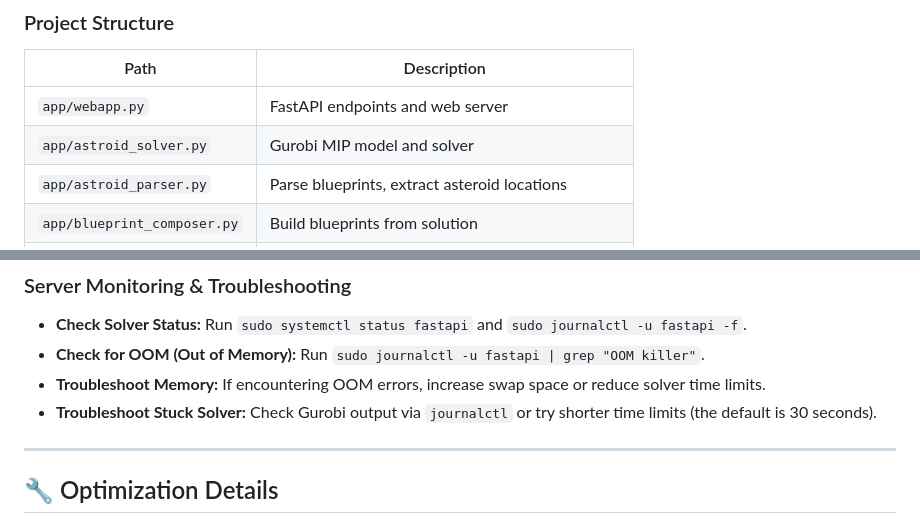
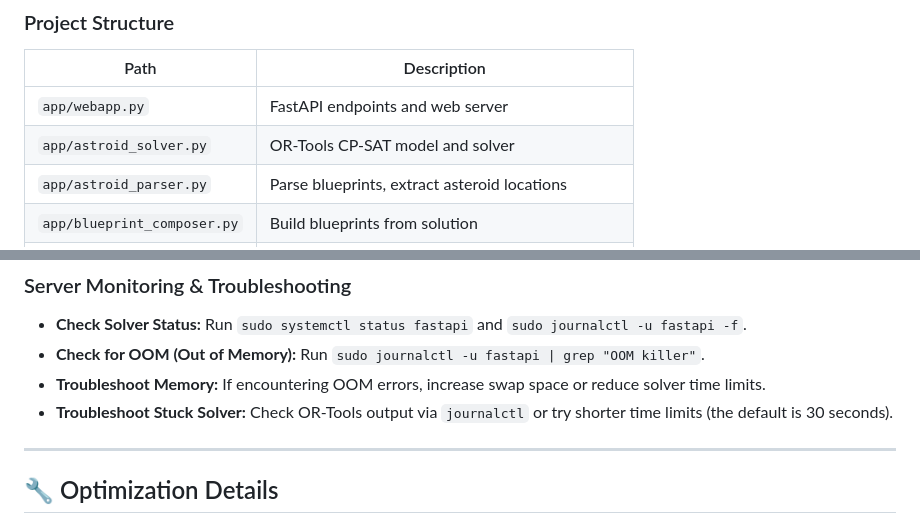
Before and after one commit to jiahao-0204/Shapez2-MIP-Miner, a Markdown page: README.md, 2 parts joined by grey strips. Rendered like a GitHub page.

```diff
--- a/README.md
+++ b/README.md
@@ -94,7 +109,7 @@ uvicorn app.webapp:app --host 0.0.0.0 --port 8000 --reload
 | Path | Description |
 | --- | --- |
 | `app/webapp.py` | FastAPI endpoints and web server |
-| `app/astroid_solver.py` | Gurobi MIP model and solver |
+| `app/astroid_solver.py` | OR-Tools CP-SAT model and solver |
 | `app/astroid_parser.py` | Parse blueprints, extract asteroid locations |
 | `app/blueprint_composer.py` | Build blueprints from solution |
 | `app/qr_encoder.py` | QR code generation tool |
@@ -176,7 +192,7 @@ echo '/swapfile none swap sw 0 0' | sudo tee -a /etc/fstab
 * **Check Solver Status:** Run `sudo systemctl status fastapi` and `sudo journalctl -u fastapi -f`.
 * **Check for OOM (Out of Memory):** Run `sudo journalctl -u fastapi | grep "OOM killer"`.
 * **Troubleshoot Memory:** If encountering OOM errors, increase swap space or reduce solver time limits.
-* **Troubleshoot Stuck Solver:** Check Gurobi output via `journalctl` or try shorter time limits (the default is 30 seconds).
+* **Troubleshoot Stuck Solver:** Check OR-Tools output via `journalctl` or try shorter time limits (the default is 30 seconds).
 
 ---
 
```
Also changed, not shown: other parts of README.md (+20 -4 lines).
